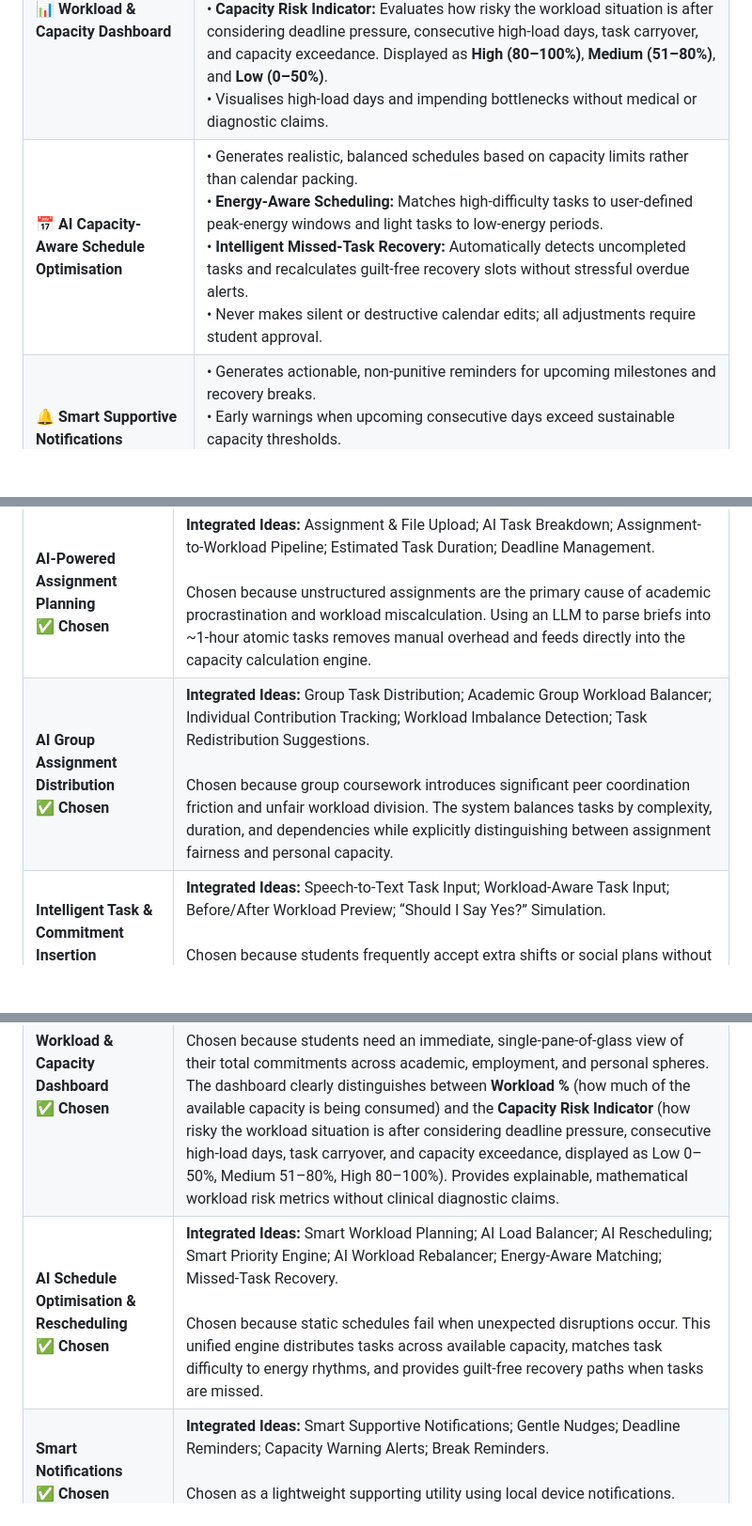
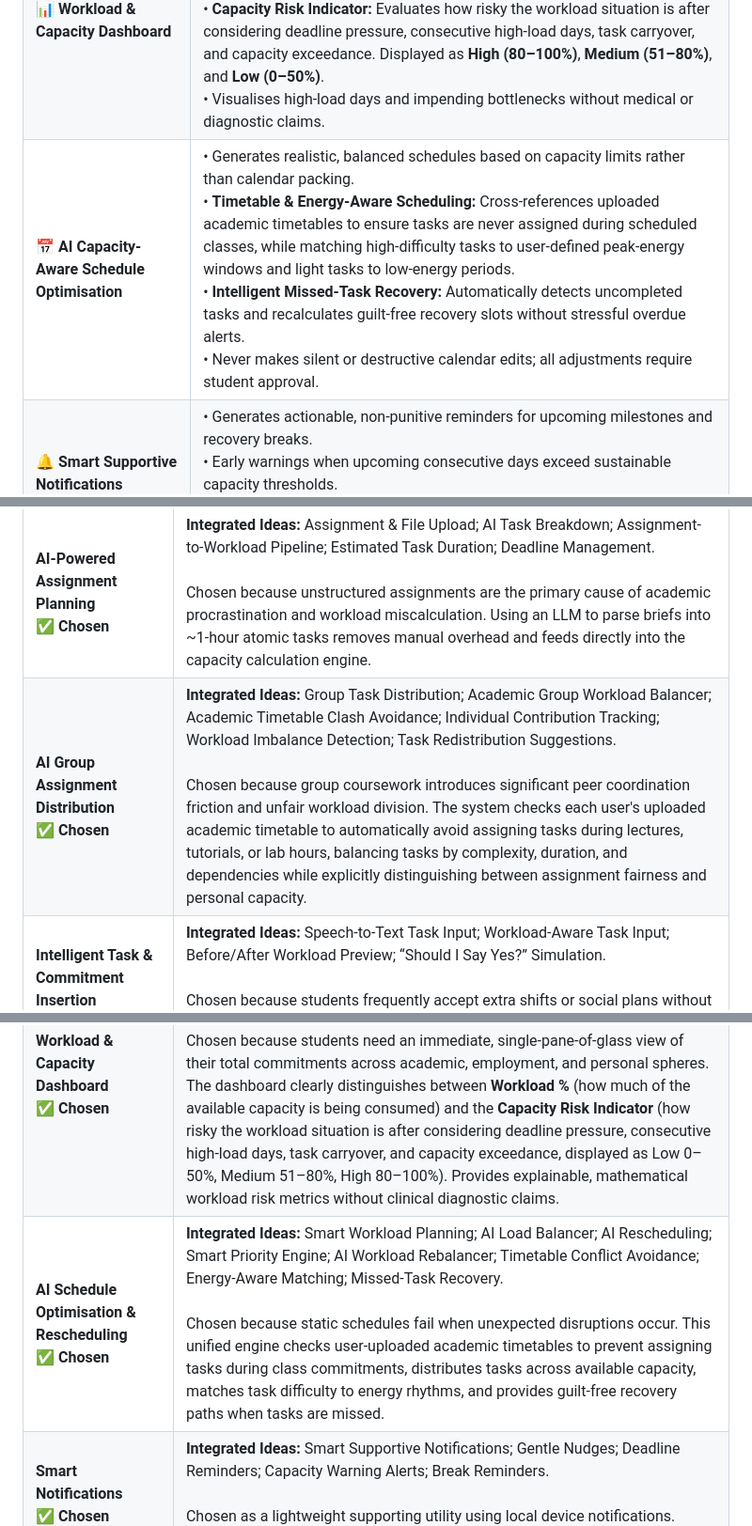
Before and after one commit to lum-study/X-Sload, a Markdown page: README.md, 3 parts joined by grey strips. Shown at 94% size. GitHub-like rendering; blank space fills up the shorter version.

```diff
--- a/README.md
+++ b/README.md
@@ -41,6 +41,6 @@ Our solution is an **AI-assisted student workload and capacity management mobile
 | **🎯 Intelligent Task & Commitment Insertion** | • Rapid task entry via voice (Speech-to-Text) or manual form input.<br>• **Before/After Impact Preview ("Should I Say Yes?"):** Computes immediate capacity delta before committing.<br>• Flags potential bottleneck days, deadline risks, and schedule consequences.<br>• Suggests actionable choices: *Accept*, *Accept with Modified Duration*, or *Reschedule*. |
 | **📊 Workload & Capacity Dashboard** | • **Whole-Life Workload Visualisation:** Aggregates coursework, part-time jobs, social, and personal tasks.<br>• **Workload %:** Measures how much of the available capacity is being consumed.<br>• **Capacity Risk Indicator:** Evaluates how risky the workload situation is after considering deadline pressure, consecutive high-load days, task carryover, and capacity exceedance. Displayed as **High (80–100%)**, **Medium (51–80%)**, and **Low (0–50%)**.<br>• Visualises high-load days and impending bottlenecks without medical or diagnostic claims. |
-| **📅 AI Capacity-Aware Schedule Optimisation** | • Generates realistic, balanced schedules based on capacity limits rather than calendar packing.<br>• **Energy-Aware Scheduling:** Matches high-difficulty tasks to user-defined peak-energy windows and light tasks to low-energy periods.<br>• **Intelligent Missed-Task Recovery:** Automatically detects uncompleted tasks and recalculates guilt-free recovery slots without stressful overdue alerts.<br>• Never makes silent or destructive calendar edits; all adjustments require student approval. |
+| **📅 AI Capacity-Aware Schedule Optimisation** | • Generates realistic, balanced schedules based on capacity limits rather than calendar packing.<br>• **Timetable & Energy-Aware Scheduling:** Cross-references uploaded academic timetables to ensure tasks are never assigned during scheduled classes, while matching high-difficulty tasks to user-defined peak-energy windows and light tasks to low-energy periods.<br>• **Intelligent Missed-Task Recovery:** Automatically detects uncompleted tasks and recalculates guilt-free recovery slots without stressful overdue alerts.<br>• Never makes silent or destructive calendar edits; all adjustments require student approval. |
 | **🔔 Smart Supportive Notifications** | • Generates actionable, non-punitive reminders for upcoming milestones and recovery breaks.<br>• Early warnings when upcoming consecutive days exceed sustainable capacity thresholds.<br>• Device-local notifications to ensure privacy, zero latency, and minimal infrastructure overhead. |
 
 ### 1.5 References
@@ -56,10 +56,10 @@ Our solution is an **AI-assisted student workload and capacity management mobile
 | Idea / Feature | Why It Was Dropped or Kept |
 | :--- | :--- |
 | **AI-Powered Assignment Planning**<br>✅ **Chosen** | **Integrated Ideas:** Assignment & File Upload; AI Task Breakdown; Assignment-to-Workload Pipeline; Estimated Task Duration; Deadline Management.<br><br>Chosen because unstructured assignments are the primary cause of academic procrastination and workload miscalculation. Using an LLM to parse briefs into ~1-hour atomic tasks removes manual overhead and feeds directly into the capacity calculation engine. |
-| **AI Group Assignment Distribution**<br>✅ **Chosen** | **Integrated Ideas:** Group Task Distribution; Academic Group Workload Balancer; Individual Contribution Tracking; Workload Imbalance Detection; Task Redistribution Suggestions.<br><br>Chosen because group coursework introduces significant peer coordination friction and unfair workload division. The system balances tasks by complexity, duration, and dependencies while explicitly distinguishing between assignment fairness and personal capacity. |
+| **AI Group Assignment Distribution**<br>✅ **Chosen** | **Integrated Ideas:** Group Task Distribution; Academic Group Workload Balancer; Academic Timetable Clash Avoidance; Individual Contribution Tracking; Workload Imbalance Detection; Task Redistribution Suggestions.<br><br>Chosen because group coursework introduces significant peer coordination friction and unfair workload division. The system checks each user's uploaded academic timetable to automatically avoid assigning tasks during lectures, tutorials, or lab hours, balancing tasks by complexity, duration, and dependencies while explicitly distinguishing between assignment fairness and personal capacity. |
 | **Intelligent Task & Commitment Insertion**<br>✅ **Chosen** | **Integrated Ideas:** Speech-to-Text Task Input; Workload-Aware Task Input; Before/After Workload Preview; “Should I Say Yes?” Simulation.<br><br>Chosen because students frequently accept extra shifts or social plans without realising they are crossing their capacity limits. Instant before/after simulation empowers intentional decision-making before overload occurs. |
 | **Workload & Capacity Dashboard**<br>✅ **Chosen** | **Integrated Ideas:** Workload Dashboard; Whole-Life Workload Visualisation; Student Workload Capacity; Workload Score / Percentage; Workload Heatmap; Deadline Density Analysis; Overload Warning; Task Progress Tracking.<br><br>Chosen because students need an immediate, single-pane-of-glass view of their total commitments across academic, employment, and personal spheres. The dashboard clearly distinguishes between **Workload %** (how much of the available capacity is being consumed) and the **Capacity Risk Indicator** (how risky the workload situation is after considering deadline pressure, consecutive high-load days, task carryover, and capacity exceedance, displayed as Low 0–50%, Medium 51–80%, High 80–100%). Provides explainable, mathematical workload risk metrics without clinical diagnostic claims. |
-| **AI Schedule Optimisation & Rescheduling**<br>✅ **Chosen** | **Integrated Ideas:** Smart Workload Planning; AI Load Balancer; AI Rescheduling; Smart Priority Engine; AI Workload Rebalancer; Energy-Aware Matching; Missed-Task Recovery.<br><br>Chosen because static schedules fail when unexpected disruptions occur. This unified engine distributes tasks across available capacity, matches task difficulty to energy rhythms, and provides guilt-free recovery paths when tasks are missed. |
+| **AI Schedule Optimisation & Rescheduling**<br>✅ **Chosen** | **Integrated Ideas:** Smart Workload Planning; AI Load Balancer; AI Rescheduling; Smart Priority Engine; AI Workload Rebalancer; Timetable Conflict Avoidance; Energy-Aware Matching; Missed-Task Recovery.<br><br>Chosen because static schedules fail when unexpected disruptions occur. This unified engine checks user-uploaded academic timetables to prevent assigning tasks during class commitments, distributes tasks across available capacity, matches task difficulty to energy rhythms, and provides guilt-free recovery paths when tasks are missed. |
 | **Smart Notifications**<br>✅ **Chosen** | **Integrated Ideas:** Smart Supportive Notifications; Gentle Nudges; Deadline Reminders; Capacity Warning Alerts; Break Reminders.<br><br>Chosen as a lightweight supporting utility using local device notifications. Prompts timely rebalancing and recovery without spamming or inducing guilt. |
 | **Manual Stress, Wellbeing & Crisis Monitoring**<br>❌ **Dropped** | **Dropped 5 ideas:** Daily Check-in / Stress & Well-being Check-in, Mental Health Check, Stress Level Prediction & Trigger Analysis, Personalised Stress / Wellbeing Recommendations, “I Am Overwhelmed” Panic Button.<br><br>Dropped because manual mood/stress tracking increases user friction and veers into clinical psychology/medical diagnosis, which requires formal compliance and sensitive health data handling. Workload pressure is instead derived objectively from workload mathematics. |
 | **Retrospective Reporting & Behavioural Analysis**<br>❌ **Dropped** | **Dropped 2 ideas:** Weekly Report, Procrastination Pattern Detection.<br><br>Dropped because retrospective diagnostics require weeks of historical logging before providing value. The 3-week MVP prioritises proactive planning and immediate forward-looking rebalancing. |
```
Also changed, not shown: other parts of README.md (+9 -9 lines).
